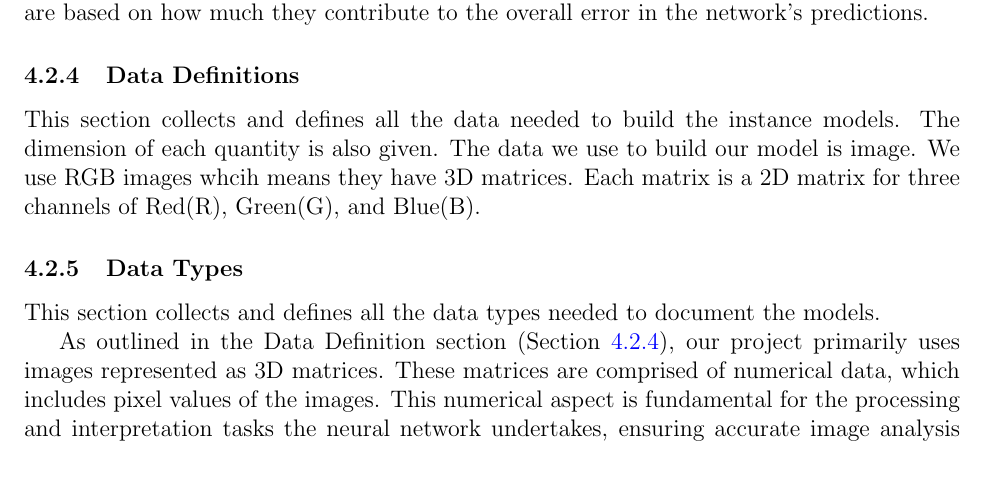
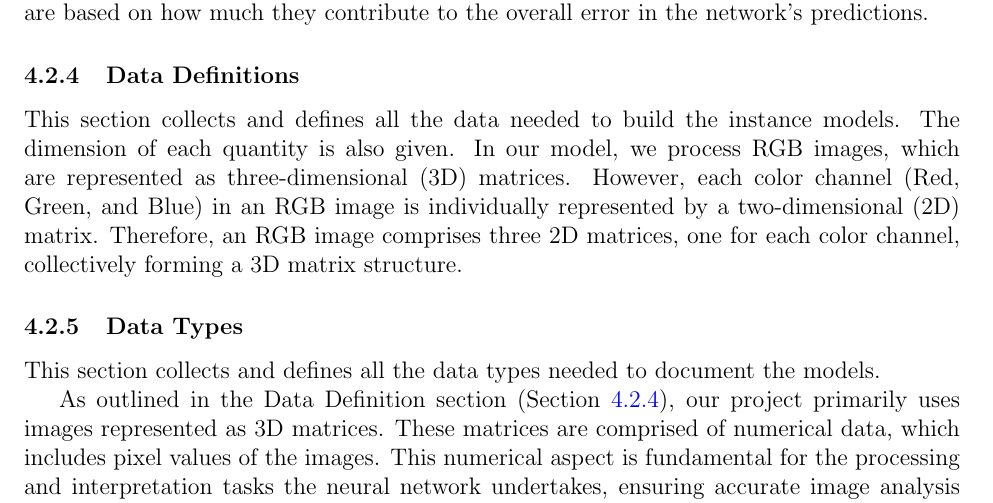
Before and after one commit to tanya-jp/ANN-CAS741, a LaTeX document (docs/SRS/SRS.tex): part of page 14 of 21, cut so that both start at the same text, the shorter picture padded with empty space. Compiled offline with pdfLaTeX.

Commit message:
Fix 4.2.4

```diff
--- a/docs/SRS/SRS.tex
+++ b/docs/SRS/SRS.tex
@@ -1010,8 +1010,11 @@ This section collects and defines all the data needed to build the instance
 models. The dimension of each quantity is also given.
 % \plt{Modify the examples
 %   below for your problem, and add additional definitions as appropriate.}
-The data we use to build our model is image. We use RGB images whcih means they have 3D matrices.
-Each matrix is a 2D matrix for three channels of Red(R), Green(G), and Blue(B).
+In our model, we process RGB images, which are represented as three-dimensional
+(3D) matrices. However, each color channel (Red, Green, and Blue) in an RGB
+image is individually represented by a two-dimensional (2D) matrix. Therefore,
+an RGB image comprises three 2D matrices, one for each color channel, collectively
+forming a 3D matrix structure.
 
 % ~\newline
 
```
